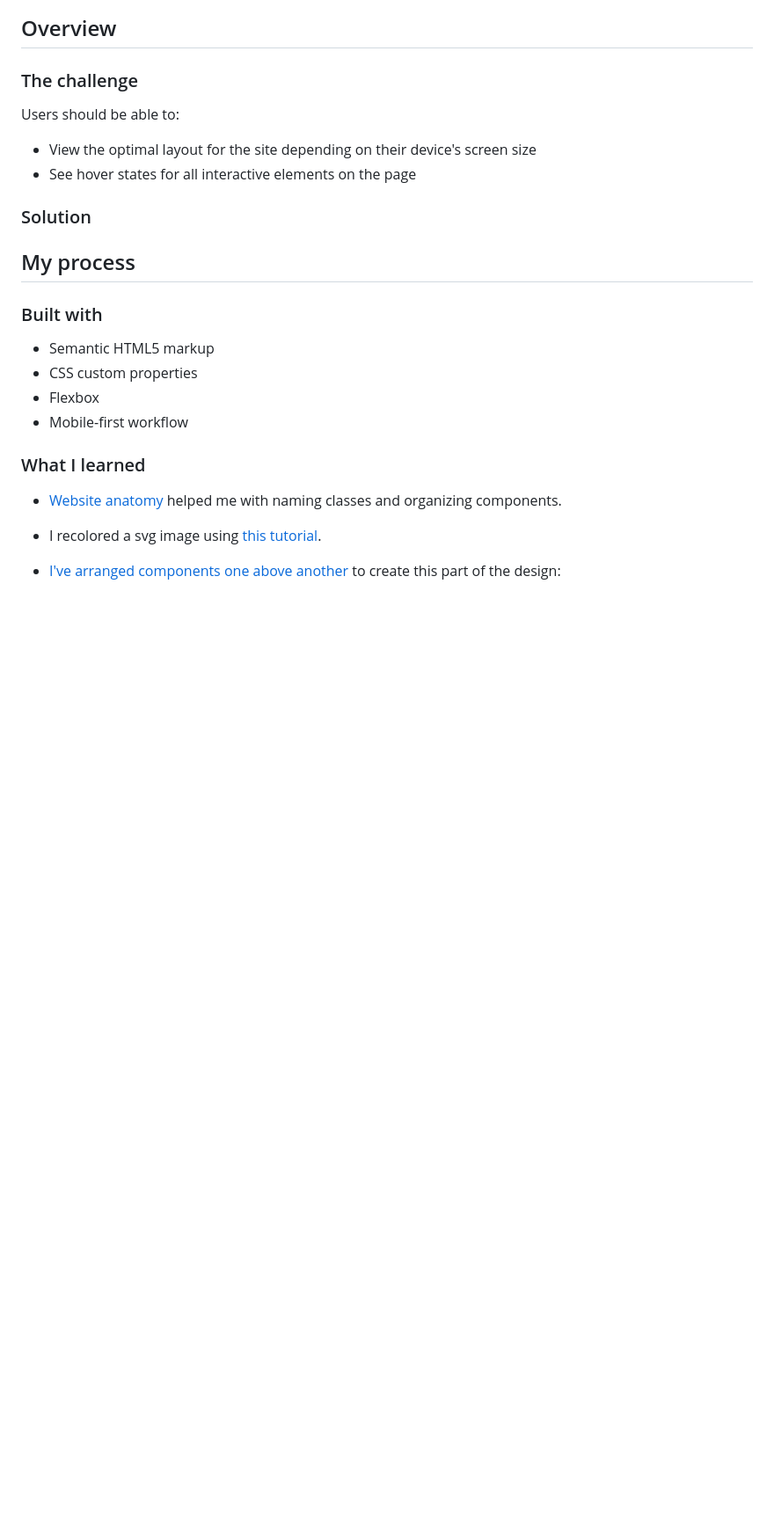
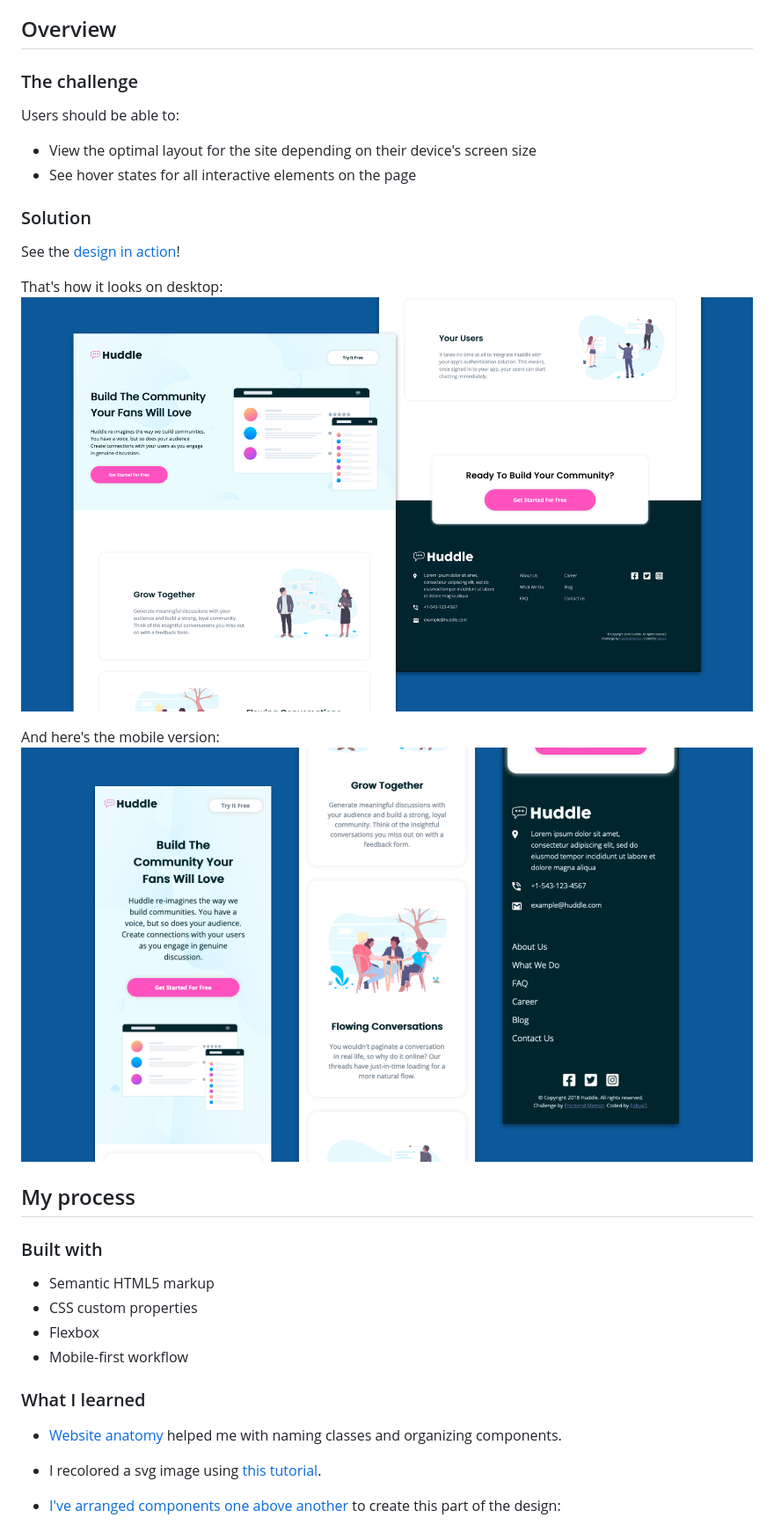
Before and after one commit to zofia-mm/huddle-landing-page-with-alternating-feature-blocks-master, a Markdown page: README.md, the part around the change. Shown: that part at 88% size. GitHub-like rendering; pictures changed too: readme/design-desktop.png (added), readme/design-mobile.png (added); blank space fills up the shorter version.

Commit message:
added design screenshots to README.md

```diff
--- a/README.md
+++ b/README.md
@@ -15,6 +15,14 @@ Users should be able to:
 - See hover states for all interactive elements on the page
 
 ### Solution
+
+See the [design in action](https://fobya7.github.io/huddle-landing-page-with-alternating-feature-blocks-master/)!
+
+That's how it looks on desktop:
+![](./readme/design-desktop.png)
+
+And here's the mobile version:
+![](./readme/design-mobile.png)
 
 
 ## My process
```
